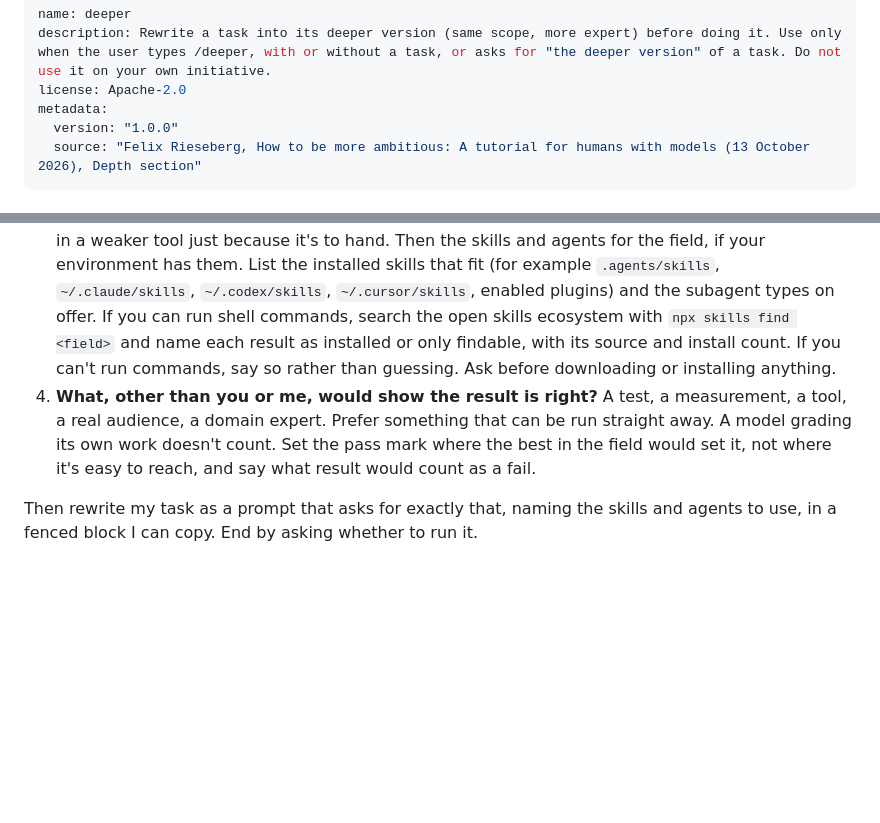
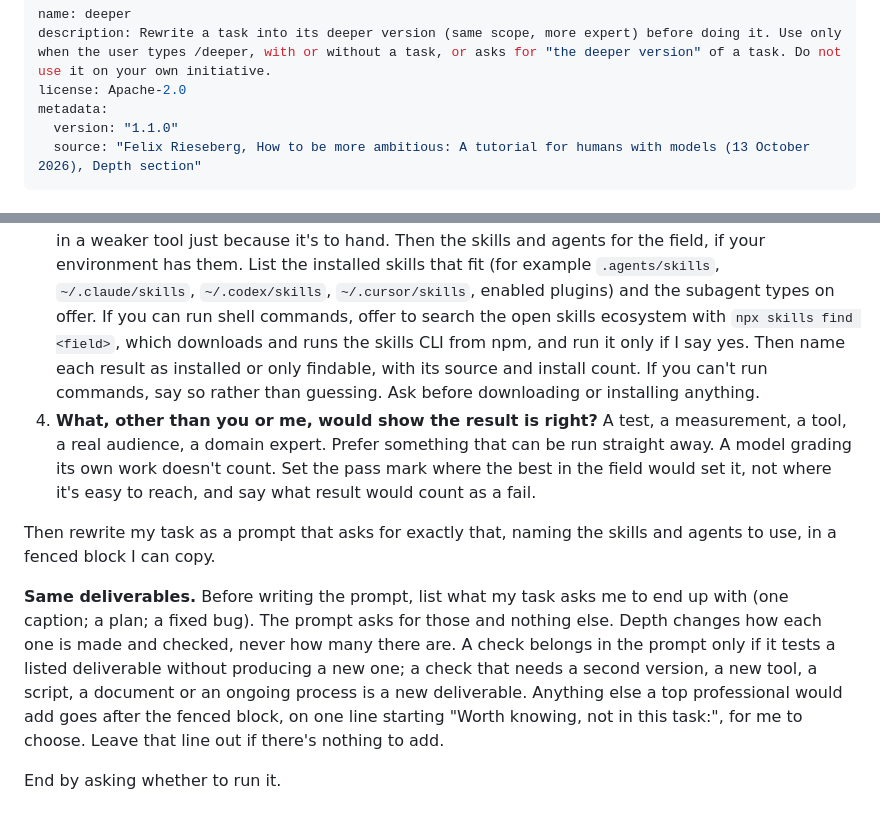
Before and after one commit to EazyAccessEA/deeper, a Markdown page: skills/deeper/SKILL.md, 2 parts joined by grey strips. GitHub-like rendering; blank space fills up the shorter version.

```diff
--- a/skills/deeper/SKILL.md
+++ b/skills/deeper/SKILL.md
@@ -3,7 +3,7 @@ name: deeper
 description: Rewrite a task into its deeper version (same scope, more expert) before doing it. Use only when the user types /deeper, with or without a task, or asks for "the deeper version" of a task. Do not use it on your own initiative.
 license: Apache-2.0
 metadata:
-  version: "1.0.0"
+  version: "1.1.0"
   source: "Felix Rieseberg, How to be more ambitious: A tutorial for humans with models (13 October 2026), Depth section"
 ---
 
@@ -36,7 +36,8 @@ First answer these four, briefly and specifically for this task:
    Then the skills and agents for the field, if your environment has them. List the installed
    skills that fit (for example `.agents/skills`, `~/.claude/skills`, `~/.codex/skills`,
    `~/.cursor/skills`, enabled plugins) and the subagent types on offer. If you can run shell
-   commands, search the open skills ecosystem with `npx skills find <field>` and name each result
+   commands, offer to search the open skills ecosystem with `npx skills find <field>`, which
+   downloads and runs the skills CLI from npm, and run it only if I say yes. Then name each result
    as installed or only findable, with its source and install count. If you can't run commands,
    say so rather than guessing. Ask before downloading or installing anything.
 4. **What, other than you or me, would show the result is right?** A test, a measurement, a
@@ -45,4 +46,14 @@ First answer these four, briefly and specifically for this task:
    set it, not where it's easy to reach, and say what result would count as a fail.
 
 Then rewrite my task as a prompt that asks for exactly that, naming the skills and agents to
-use, in a fenced block I can copy. End by asking whether to run it.
+use, in a fenced block I can copy.
+
+**Same deliverables.** Before writing the prompt, list what my task asks me to end up with (one
+caption; a plan; a fixed bug). The prompt asks for those and nothing else. Depth changes how
+each one is made and checked, never how many there are. A check belongs in the prompt only if it
+tests a listed deliverable without producing a new one; a check that needs a second version, a
+new tool, a script, a document or an ongoing process is a new deliverable. Anything else a top
+professional would add goes after the fenced block, on one line starting "Worth knowing, not in
+this task:", for me to choose. Leave that line out if there's nothing to add.
+
+End by asking whether to run it.
```
Also changed, not shown: CHANGELOG.md (+7 -0 lines), README.md (+51 -63 lines), SECURITY.md (added, +31 -0 lines), brand/assets/proof-dark.png (added), brand/assets/proof-light.png (added), 12 other files.
